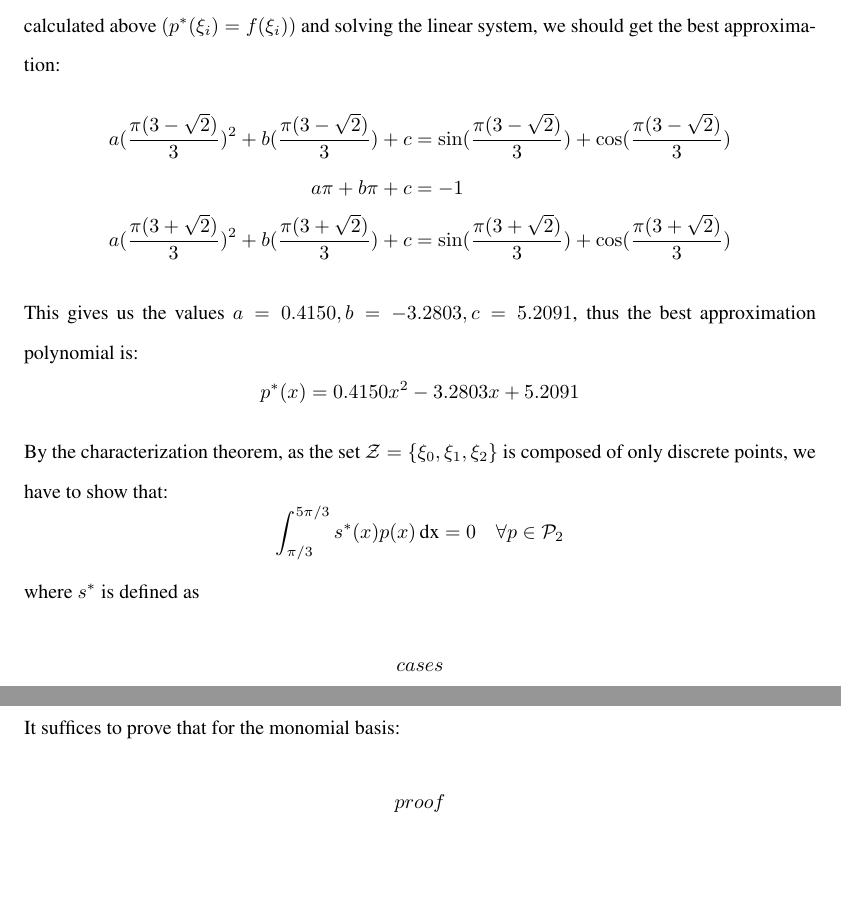
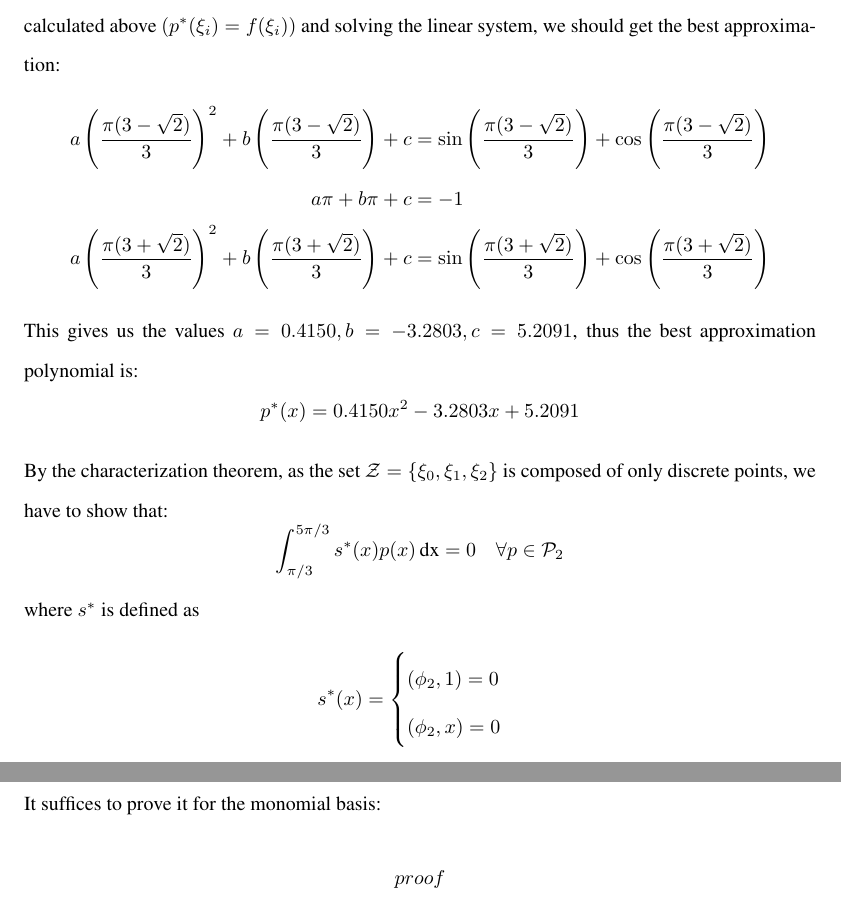
Before and after one commit to emiljoha/NUMA12, a LaTeX problem sheet (homework_6/report.tex, which reads homework_6/task_3.tex): two parts of pages 6 and 7 of 7, joined at a grey line, cut so that both start at the same text. Compiled offline with pdfLaTeX.

Commit message:
some modifications to task 3
now working on task 5

```diff
--- a/homework_6/task_3.tex
+++ b/homework_6/task_3.tex
@@ -9,9 +9,9 @@ By theorem (14.5 in Powell's book) if the approximation space is the space of po
 \end{equation*}
 The polynomial we are trying to calculate has the form $ax^2+bx+c$, by interpolating at the values calculated above $(p^*(\xi_i) = f(\xi_i))$ and solving the linear system, we should get the best approximation:
 \begin{align*}
-a(\frac{\pi(3-\sqrt{2})}{3})^2+b(\frac{\pi(3-\sqrt{2})}{3})+c &= \sin(\frac{\pi(3-\sqrt{2})}{3}) + \cos(\frac{\pi(3-\sqrt{2})}{3}) \\
+a\left(\frac{\pi(3-\sqrt{2})}{3}\right)^2+b\left(\frac{\pi(3-\sqrt{2})}{3}\right)+c &= \sin\left(\frac{\pi(3-\sqrt{2})}{3}\right) + \cos\left(\frac{\pi(3-\sqrt{2})}{3}\right) \\
 a \pi + b\pi +c &=-1 \\
-a(\frac{\pi(3+\sqrt{2})}{3})^2 +b(\frac{\pi(3+\sqrt{2})}{3}) + c &= \sin(\frac{\pi(3+\sqrt{2})}{3}) + \cos(\frac{\pi(3+\sqrt{2})}{3})
+a\left(\frac{\pi(3+\sqrt{2})}{3}\right)^2 +b\left(\frac{\pi(3+\sqrt{2})}{3}\right) + c &= \sin\left(\frac{\pi(3+\sqrt{2})}{3}\right) + \cos\left(\frac{\pi(3+\sqrt{2})}{3}\right)
 \end{align*}
 This gives us the values $a=0.4150, b = -3.2803, c = 5.2091$, thus the best approximation polynomial is:
 \begin{equation*}
@@ -23,11 +23,15 @@ By the characterization theorem, as the set $\mathcal{Z} = \{\xi_0, \xi_1, \xi_2
 \end{equation*}
 where $s^*$ is defined as
 \begin{align*}
-cases
+s^*(x)=
+\begin{cases}
+(\phi_2, 1) = 0 \\
+(\phi_2, x) = 0
+\end{cases}
 \end{align*}
-It suffices to prove that for the monomial basis:
-\begin{equation*}
+It suffices to prove it for the monomial basis:
+\begin{align*}
 proof
-\end{equation*}
+\end{align*}
 As for uniqueness, we are approximating from the space of polynomials of degree at most two, which is a Haar space, therefore by theorem (14.3 in Powell's book) our best approximation is unique.
 \end{solution}
```
